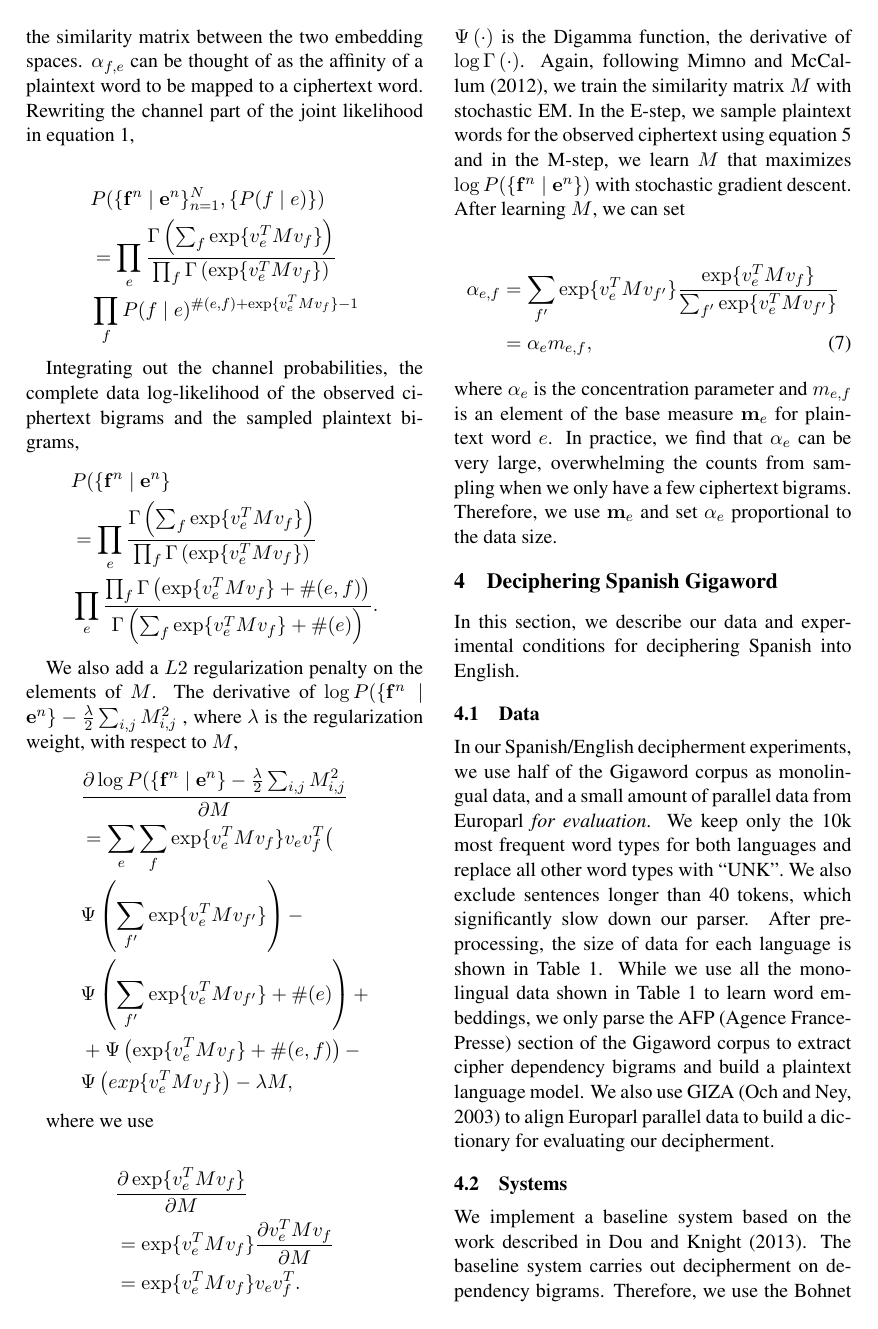
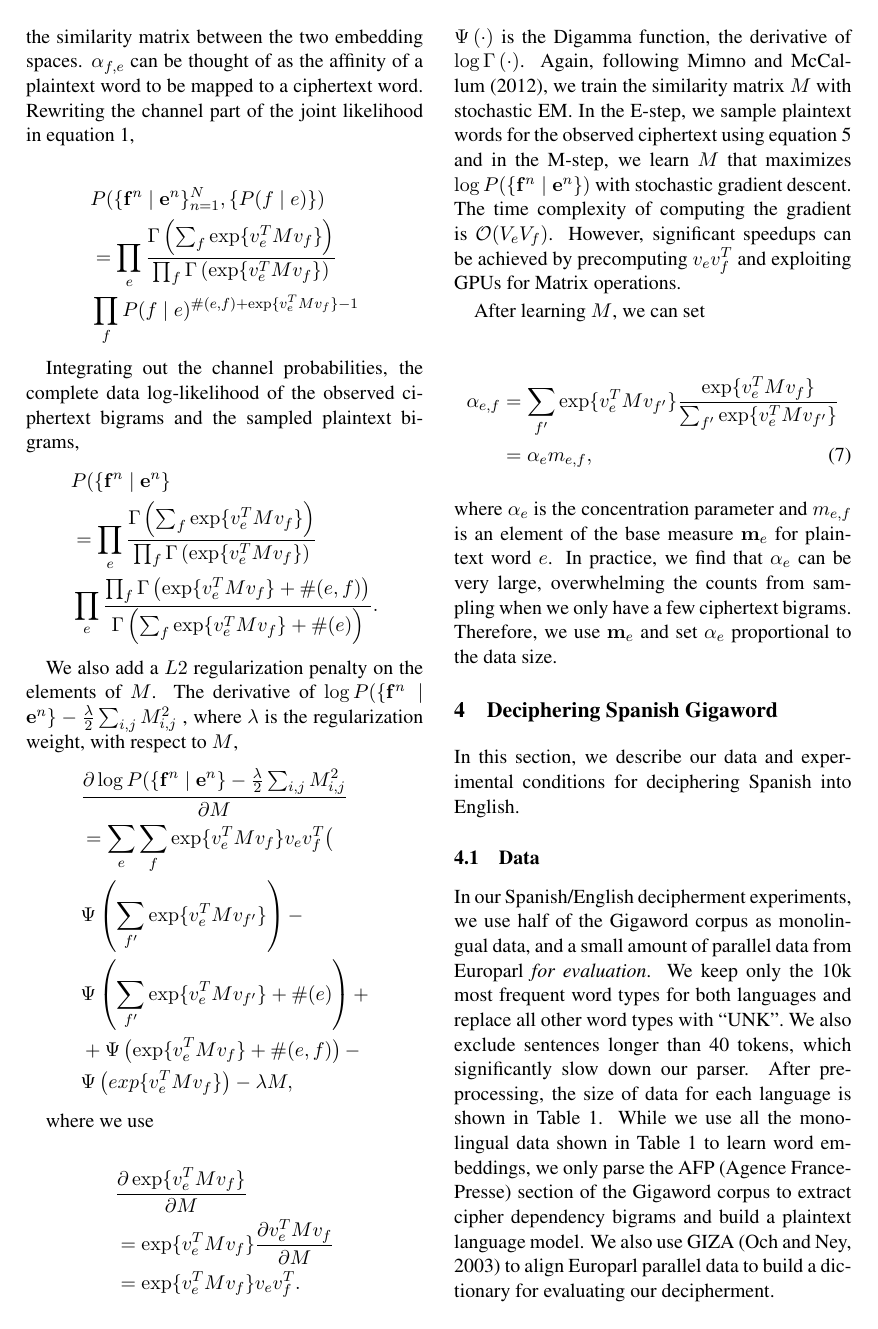
Before and after one commit to qdou/acl2015_decipherment_v2, a LaTeX paper (index.tex, which reads dmr_embeddings.tex): page 4 of 9. Compiled offline with pdfLaTeX.

Commit message:
added time complexity of gradient calculation

```diff
--- a/dmr_embeddings.tex
+++ b/dmr_embeddings.tex
@@ -47,7 +47,9 @@ where we use
 & = \exp \{ v_{\plain}^ T M  v_{\cipher} \} \frac{\partial  v_{\plain}^T M  v_{\cipher} }{\partial M} \notag \\
 & = \exp \{ v_{\plain}^ T M  v_{\cipher} \} v_{\plain} v_{\cipher}^T \notag.
 \end{align}
-$\dirdigamma{\cdot}$ is the Digamma function, the derivative of $\log \dirgamma{\cdot}$. Again, following~\newcite{mimno2012topic}, we train the similarity matrix $M$ with stochastic EM. In the E-step, we sample plaintext words for the observed ciphertext using equation~\ref{prob_sampling_plaintext} and in the M-step, we learn $M$ that maximizes $\log P( \{ \mathbf{\cipher}^n \mid \mathbf{\plain}^n \})$ with stochastic gradient descent. After learning $M$, we can set
+$\dirdigamma{\cdot}$ is the Digamma function, the derivative of $\log \dirgamma{\cdot}$. Again, following~\newcite{mimno2012topic}, we train the similarity matrix $M$ with stochastic EM. In the E-step, we sample plaintext words for the observed ciphertext using equation~\ref{prob_sampling_plaintext} and in the M-step, we learn $M$ that maximizes $\log P( \{ \mathbf{\cipher}^n \mid \mathbf{\plain}^n \})$ with stochastic gradient descent. The time complexity of computing the gradient is $\mathcal{O}(V_{\plain}V_{\cipher})$. However, significant speedups can be achieved by precomputing $v_{\plain}v_{\cipher}^T$ and exploiting GPUs for Matrix operations.
+
+After learning $M$, we can set
 
 \begin{align}
 \alpha_{\plain,\cipher} &= \sum_{\cipher'} \exp \{ v_{\plain}^T  M  v_{\cipher'} \} \frac{\exp \{ v_{\plain}^T  M  v_{\cipher} \}} {\sum_{\cipher'} \exp \{ v_{\plain}^T  M  v_{\cipher'} \} } \notag \\
```
